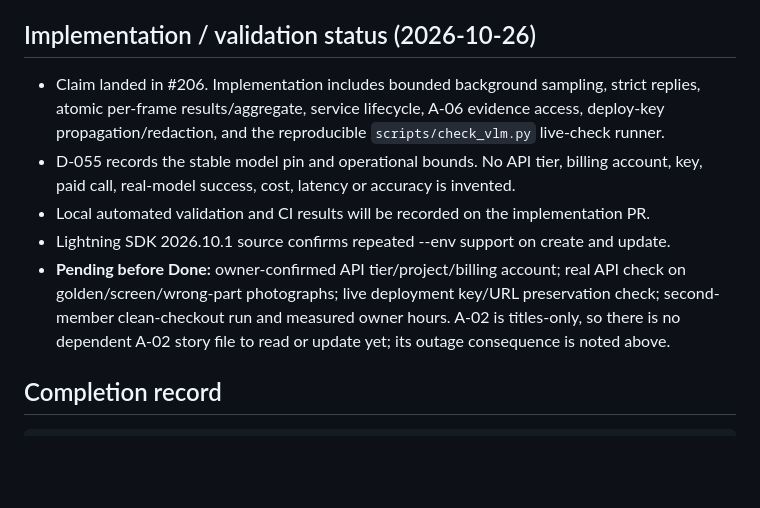
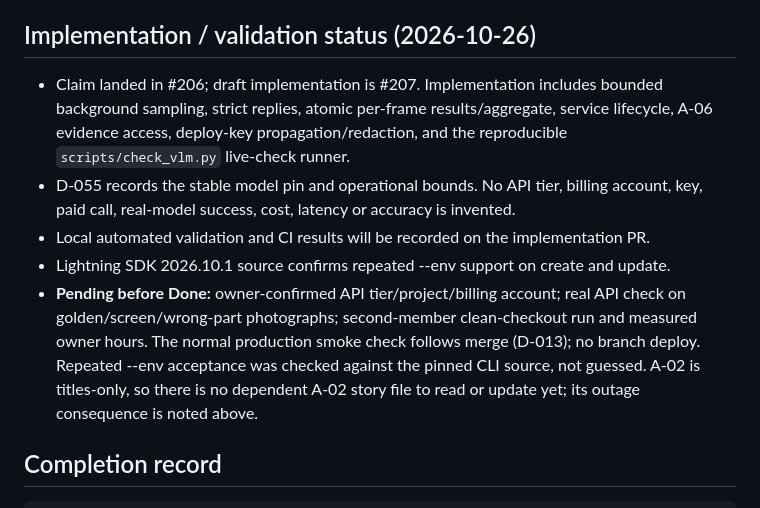
Before and after one commit to proofshape/proofshape, a Markdown page: stories/A/A-01.md, the part around the change. GitHub-like rendering; blank space fills up the shorter version.

Commit message:
A-01: distinguish live API close-out from main-only deployment smoke

```diff
--- a/stories/A/A-01.md
+++ b/stories/A/A-01.md
@@ -104,7 +104,7 @@ explicitly pending until an owner confirms API tier/billing and supplies the key
 
 ## Implementation / validation status (2026-10-26)
 
-- Claim landed in #206. Implementation includes bounded background sampling, strict replies,
+- Claim landed in #206; draft implementation is #207. Implementation includes bounded background sampling, strict replies,
   atomic per-frame results/aggregate, service lifecycle, A-06 evidence access, deploy-key
   propagation/redaction, and the reproducible `scripts/check_vlm.py` live-check runner.
 - D-055 records the stable model pin and operational bounds. No API tier, billing account,
@@ -112,8 +112,9 @@ explicitly pending until an owner confirms API tier/billing and supplies the key
 - Local automated validation and CI results will be recorded on the implementation PR.
 - Lightning SDK 2026.10.1 source confirms repeated --env support on create and update.
 - **Pending before Done:** owner-confirmed API tier/project/billing account; real API check
-  on golden/screen/wrong-part photographs; live deployment key/URL preservation check;
-  second-member clean-checkout run and measured owner hours. A-02 is titles-only, so there
+  on golden/screen/wrong-part photographs; second-member clean-checkout run and measured
+  owner hours. The normal production smoke check follows merge (D-013); no branch deploy.
+  Repeated --env acceptance was checked against the pinned CLI source, not guessed. A-02 is titles-only, so there
   is no dependent A-02 story file to read or update yet; its outage consequence is noted above.
 
 ## Completion record
```
Also changed, not shown: docs/decisions.md (+2 -1 lines).
